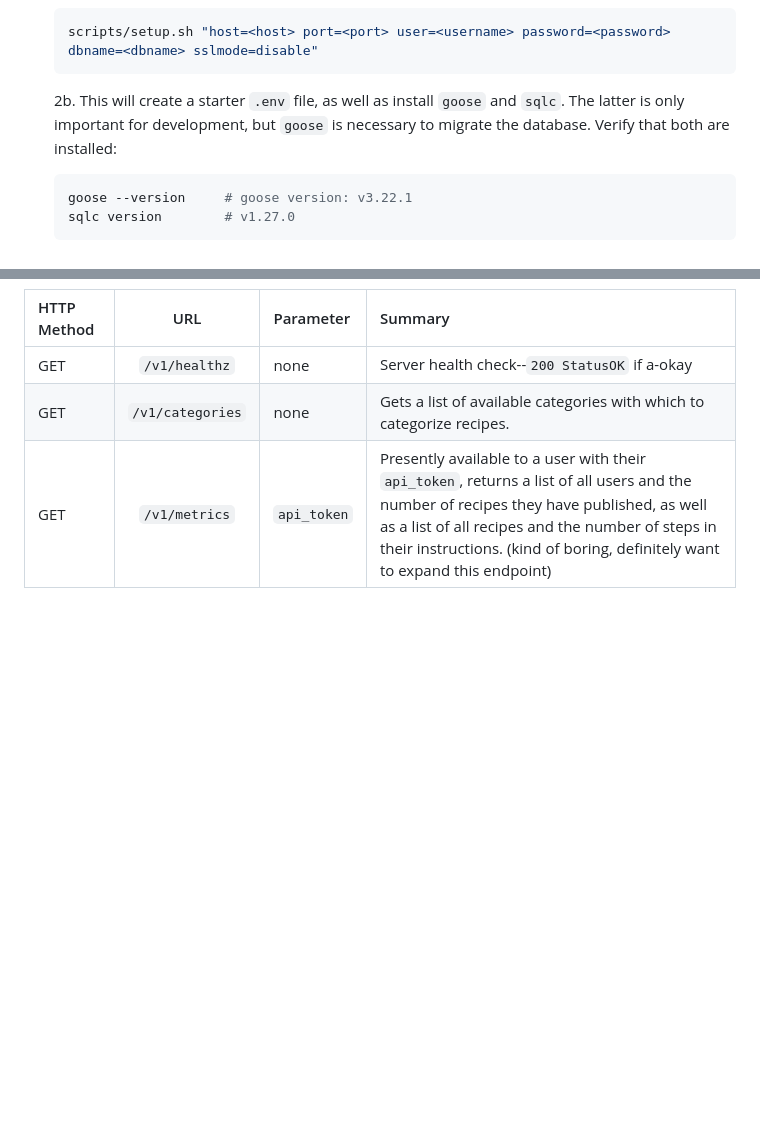
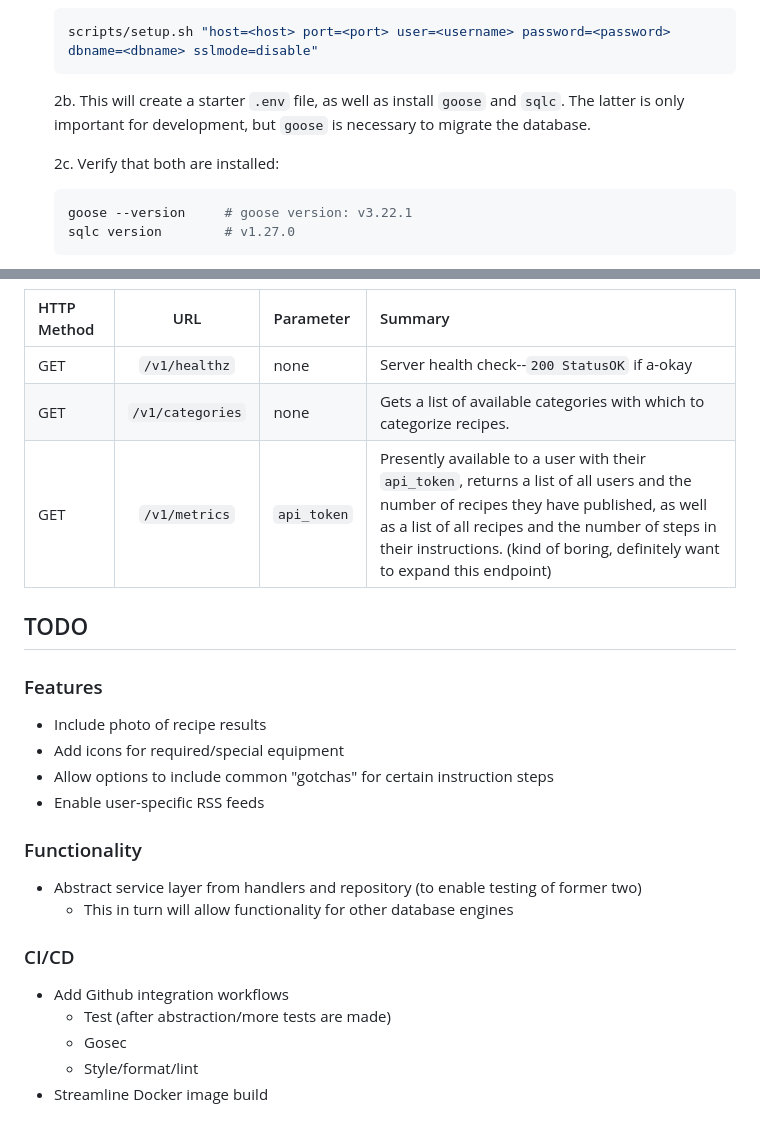
Before and after one commit to s-hammon/recipls, a Markdown page: README.md, 2 parts joined by grey strips. GitHub-like rendering; blank space fills up the shorter version.

````diff
--- a/README.md
+++ b/README.md
@@ -49,7 +49,9 @@ This project requires an installation of [Go](https://go.dev/) 1.23+ and [Postgr
     scripts/setup.sh "host=<host> port=<port> user=<username> password=<password> dbname=<dbname> sslmode=disable"
     ```
 
-    2b. This will create a starter `.env` file, as well as install `goose` and `sqlc`. The latter is only important for development, but `goose` is necessary to migrate the database. Verify that both are installed:
+    2b. This will create a starter `.env` file, as well as install `goose` and `sqlc`. The latter is only important for development, but `goose` is necessary to migrate the database.
+
+    2c. Verify that both are installed:
 
     ```bash
     goose --version     # goose version: v3.22.1
@@ -103,3 +105,25 @@ This project requires an installation of [Go](https://go.dev/) 1.23+ and [Postgr
 |GET|`/v1/healthz`|none|Server health check--`200 StatusOK` if a-okay|
 |GET|`/v1/categories`|none|Gets a list of available categories with which to categorize recipes.|
 |GET|`/v1/metrics`|`api_token`|Presently available to a user with their `api_token`, returns a list of all users and the number of recipes they have published, as well as a list of all recipes and the number of steps in their instructions. (kind of boring, definitely want to expand this endpoint)|
+
+## TODO
+
+### Features
+
+* Include photo of recipe results
+* Add icons for required/special equipment
+* Allow options to include common "gotchas" for certain instruction steps
+* Enable user-specific RSS feeds
+
+### Functionality
+
+* Abstract service layer from handlers and repository (to enable testing of former two)
+    * This in turn will allow functionality for other database engines
+
+### CI/CD
+
+* Add Github integration workflows
+    * Test (after abstraction/more tests are made)
+    * Gosec
+    * Style/format/lint
+* Streamline Docker image build
````
